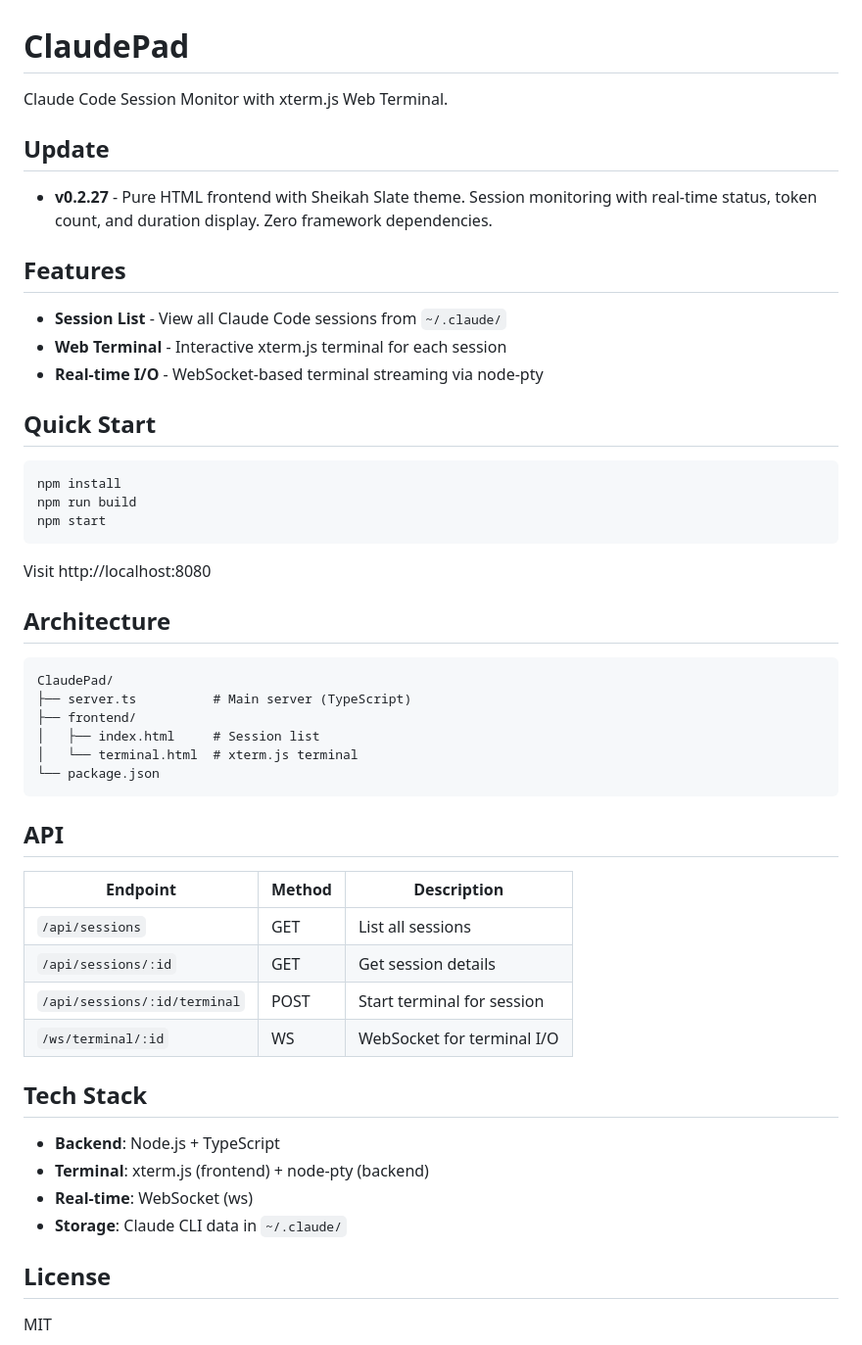
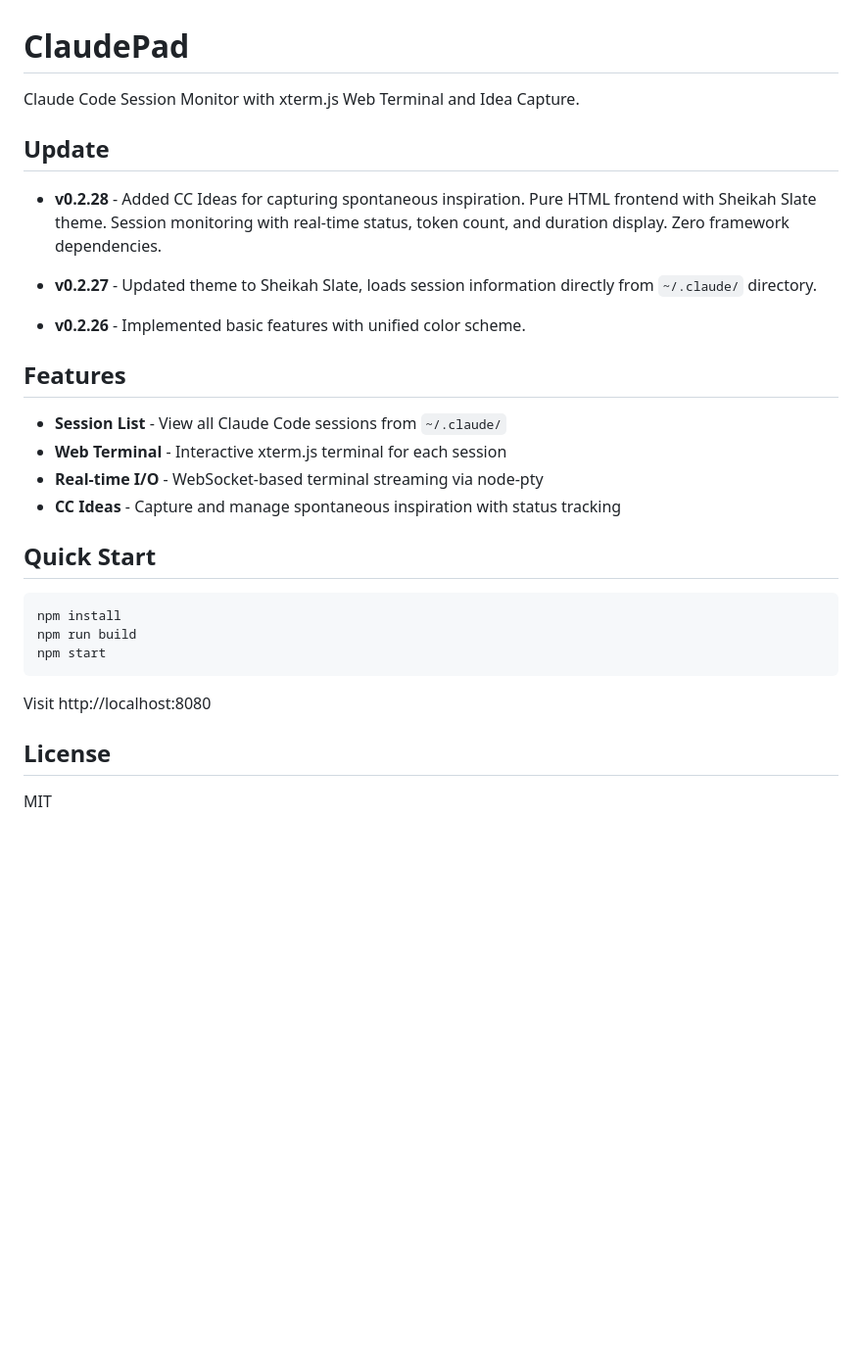
Before and after one commit to yangjingo/ClaudePad, a Markdown page: README.md, the part around the change. Shown at 98% size. GitHub-like rendering; blank space fills up the shorter version.

Commit message:
docs: simplify README and update screenshots
- Remove Architecture, API, and Tech Stack sections
- Update version to v0.2.28 with CC Ideas
- Replace old screenshot with versioned screenshots (v0.2.26-28)
- Add .claude/ to .gitignore
- Translate all version notes to English

````diff
--- a/README.md
+++ b/README.md
@@ -1,16 +1,23 @@
 # ClaudePad
 
-Claude Code Session Monitor with xterm.js Web Terminal.
+Claude Code Session Monitor with xterm.js Web Terminal and Idea Capture.
 
 ## Update
 
-- **v0.2.27** - Pure HTML frontend with Sheikah Slate theme. Session monitoring with real-time status, token count, and duration display. Zero framework dependencies.
+- **v0.2.28** - Added CC Ideas for capturing spontaneous inspiration. Pure HTML frontend with Sheikah Slate theme. Session monitoring with real-time status, token count, and duration display. Zero framework dependencies.
+
+- **v0.2.27** - Updated theme to Sheikah Slate, loads session information directly from `~/.claude/` directory.
+
+- **v0.2.26** - Implemented basic features with unified color scheme.
+
+
 
 ## Features
 
 - **Session List** - View all Claude Code sessions from `~/.claude/`
 - **Web Terminal** - Interactive xterm.js terminal for each session
 - **Real-time I/O** - WebSocket-based terminal streaming via node-pty
+- **CC Ideas** - Capture and manage spontaneous inspiration with status tracking
 
 ## Quick Start
 
@@ -22,33 +29,6 @@ npm start
 
 Visit http://localhost:8080
 
-## Architecture
-
-```
-ClaudePad/
-├── server.ts          # Main server (TypeScript)
-├── frontend/
-│   ├── index.html     # Session list
-│   └── terminal.html  # xterm.js terminal
-└── package.json
-```
-
-## API
-
-| Endpoint | Method | Description |
-|----------|--------|-------------|
-| `/api/sessions` | GET | List all sessions |
-| `/api/sessions/:id` | GET | Get session details |
-| `/api/sessions/:id/terminal` | POST | Start terminal for session |
-| `/ws/terminal/:id` | WS | WebSocket for terminal I/O |
-
-## Tech Stack
-
-- **Backend**: Node.js + TypeScript
-- **Terminal**: xterm.js (frontend) + node-pty (backend)
-- **Real-time**: WebSocket (ws)
-- **Storage**: Claude CLI data in `~/.claude/`
-
 ## License
 
 MIT
````
Also changed, not shown: asserts/claudepad-v0.2.26.png (added), asserts/claudepad-v0.2.27.png (added), asserts/claudepad-v0.2.28.png (added), asserts/claudepad.png (deleted), 2 other files.
